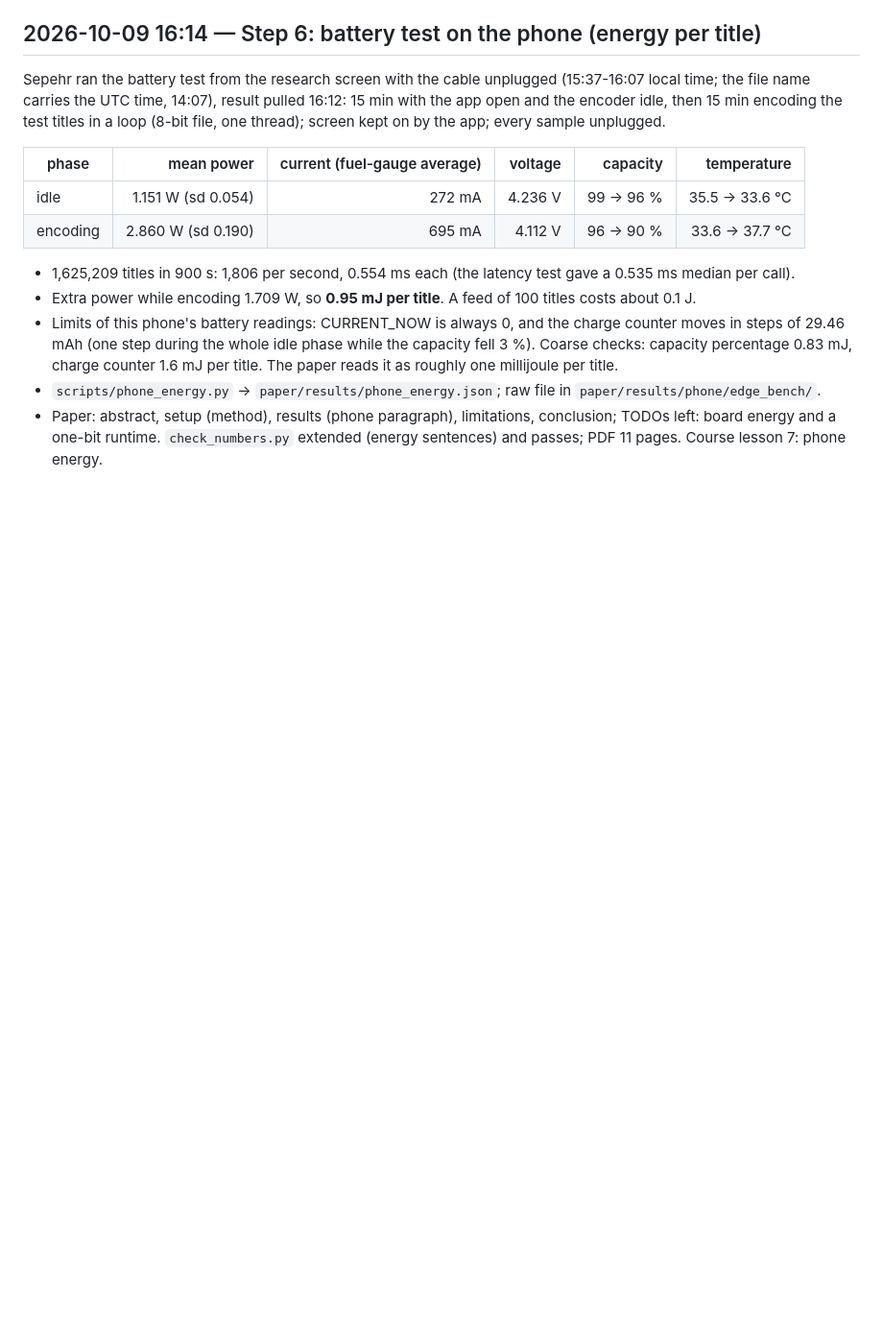
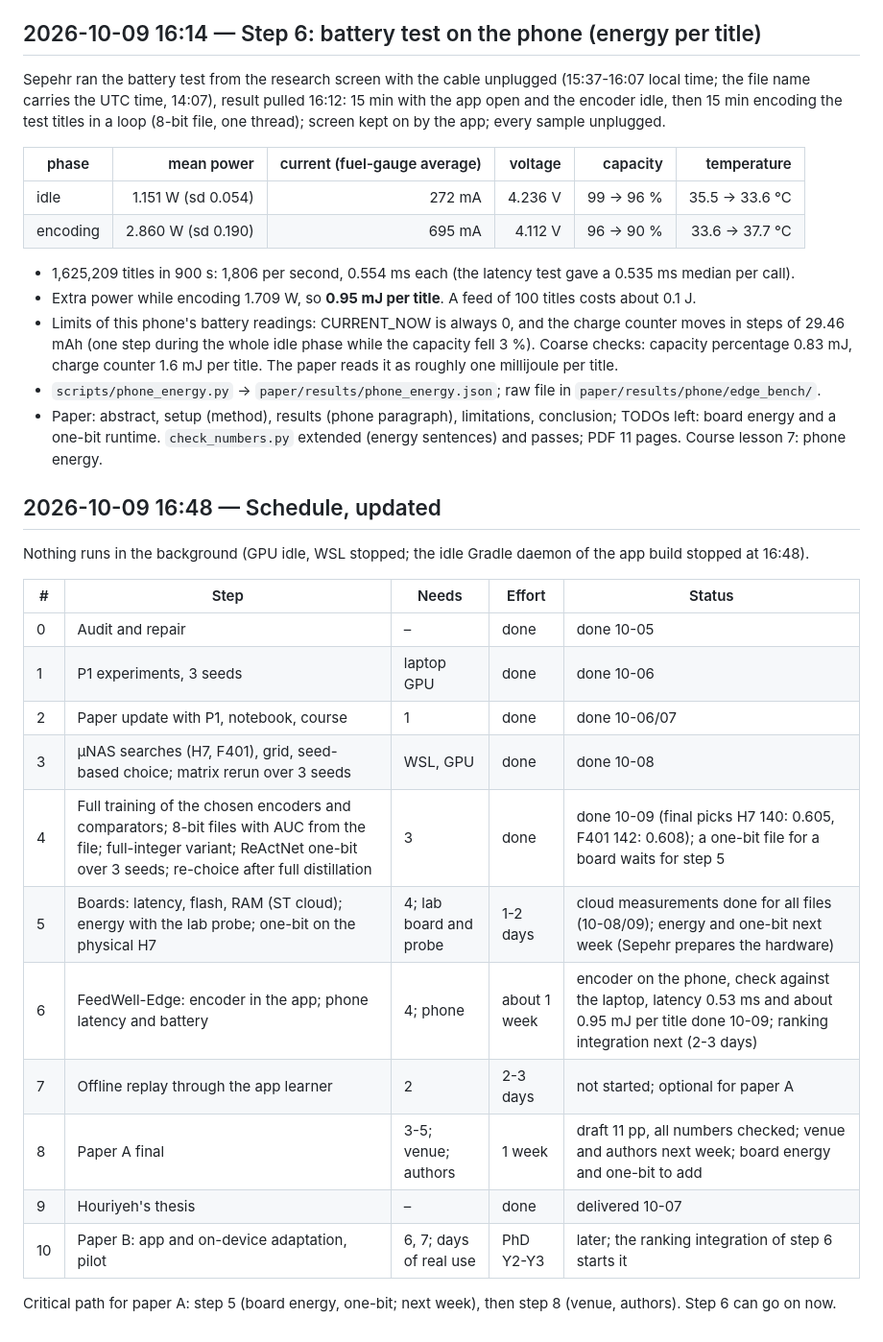
Before and after one commit to SepehrMohammady/MIND-Edge-Recommender, a Markdown page: LOGBOOK.md, the part around the change. Shown at 96% size. Rendered like a GitHub page; blank space fills up the shorter version.

Commit message:
Logbook: schedule, updated

```diff
--- a/LOGBOOK.md
+++ b/LOGBOOK.md
@@ -949,3 +949,23 @@ loop (8-bit file, one thread); screen kept on by the app; every sample unplugged
 - Paper: abstract, setup (method), results (phone paragraph), limitations, conclusion; TODOs left: board energy and a
   one-bit runtime. `check_numbers.py` extended (energy sentences) and passes; PDF 11 pages. Course lesson 7: phone
   energy.
+
+## 2026-10-09 16:48 — Schedule, updated
+
+Nothing runs in the background (GPU idle, WSL stopped; the idle Gradle daemon of the app build stopped at 16:48).
+
+| # | Step | Needs | Effort | Status |
+|---|---|---|---|---|
+| 0 | Audit and repair | – | done | done 10-05 |
+| 1 | P1 experiments, 3 seeds | laptop GPU | done | done 10-06 |
+| 2 | Paper update with P1, notebook, course | 1 | done | done 10-06/07 |
+| 3 | µNAS searches (H7, F401), grid, seed-based choice; matrix rerun over 3 seeds | WSL, GPU | done | done 10-08 |
+| 4 | Full training of the chosen encoders and comparators; 8-bit files with AUC from the file; full-integer variant; ReActNet one-bit over 3 seeds; re-choice after full distillation | 3 | done | done 10-09 (final picks H7 140: 0.605, F401 142: 0.608); a one-bit file for a board waits for step 5 |
+| 5 | Boards: latency, flash, RAM (ST cloud); energy with the lab probe; one-bit on the physical H7 | 4; lab board and probe | 1-2 days | cloud measurements done for all files (10-08/09); energy and one-bit next week (Sepehr prepares the hardware) |
+| 6 | FeedWell-Edge: encoder in the app; phone latency and battery | 4; phone | about 1 week | encoder on the phone, check against the laptop, latency 0.53 ms and about 0.95 mJ per title done 10-09; ranking integration next (2-3 days) |
+| 7 | Offline replay through the app learner | 2 | 2-3 days | not started; optional for paper A |
+| 8 | Paper A final | 3-5; venue; authors | 1 week | draft 11 pp, all numbers checked; venue and authors next week; board energy and one-bit to add |
+| 9 | Houriyeh's thesis | – | done | delivered 10-07 |
+| 10 | Paper B: app and on-device adaptation, pilot | 6, 7; days of real use | PhD Y2-Y3 | later; the ranking integration of step 6 starts it |
+
+Critical path for paper A: step 5 (board energy, one-bit; next week), then step 8 (venue, authors). Step 6 can go on now.
```
